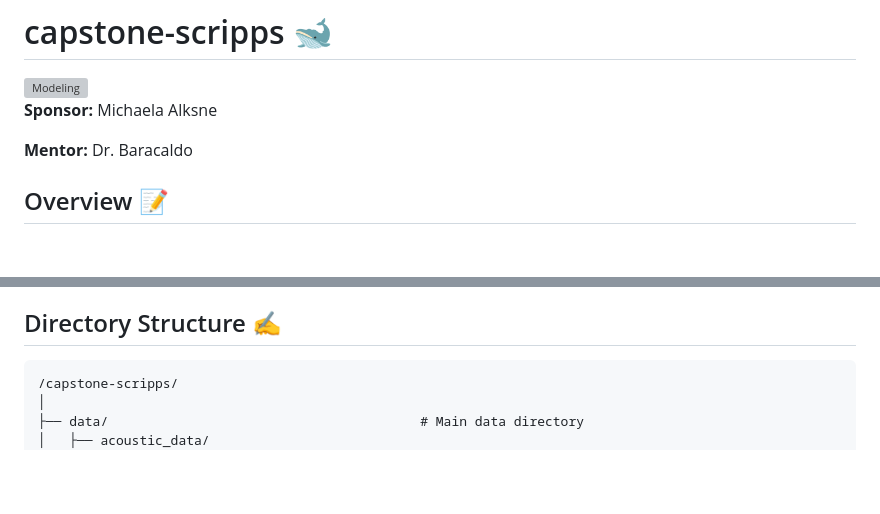
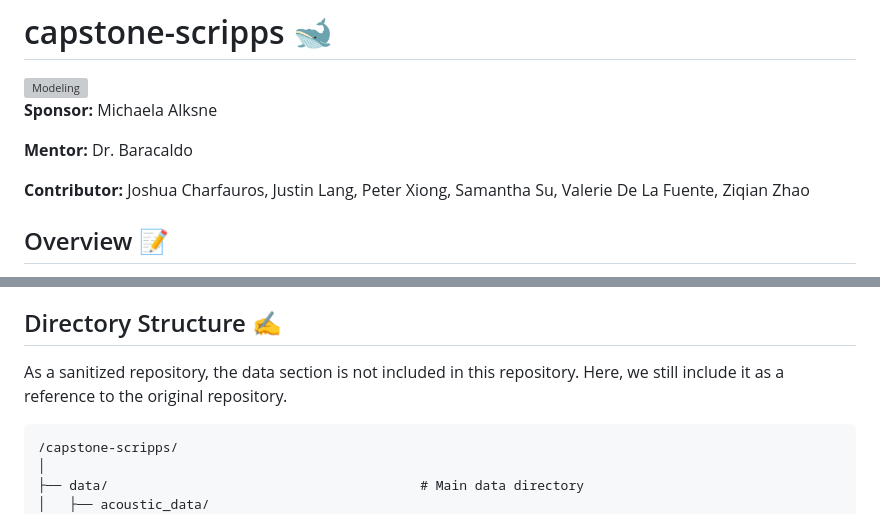
Before and after one commit to ziqian-Z/Copy-capstone-scripps, a Markdown page: README.md, 2 parts joined by grey strips. Drawn GitHub-style; blank space fills up the shorter version; grey boxes are pictures that could not be loaded.

````diff
--- a/README.md
+++ b/README.md
@@ -9,6 +9,8 @@ This repository contains a sanitized version of a cetacean distribution capstone
 **Sponsor:** Michaela Alksne
 
 **Mentor:** Dr. Baracaldo
+
+**Contributor:** Joshua Charfauros, Justin Lang, Peter Xiong, Samantha Su, Valerie De La Fuente, Ziqian Zhao
 
 ## Overview 📝
 
@@ -26,6 +28,7 @@ Therefore, the goal of this project is to develop species distribution models fo
 3. A well documented, organized, and reproducible github repository.
 
 ## Directory Structure ✍️
+As a sanitized repository, the data section is not included in this repository. Here, we still include it as a reference to the original repository.
 
 ```
 /capstone-scripps/
````
